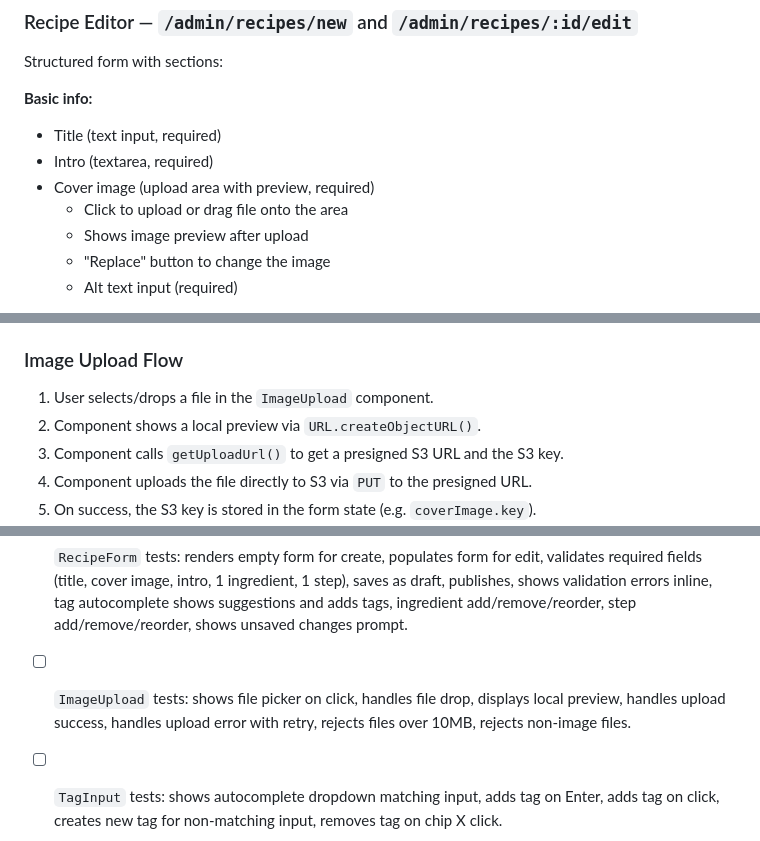
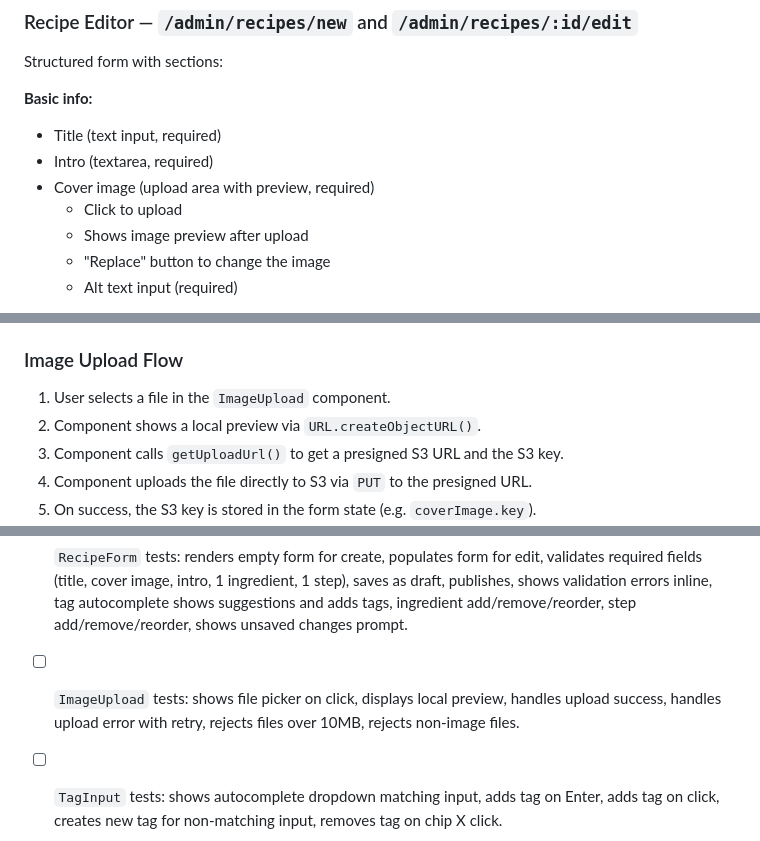
Before and after one commit to vandelay87/personal-website, a Markdown page: docs/prds/admin-interface.md, 3 parts joined by grey strips. Drawn GitHub-style.

Commit message:
docs(admin-interface): drop drag-and-drop file upload from v1
Click-to-upload only. Drag-and-drop deferred to a later iteration.

Co-Authored-By: Claude Opus 4.7 (1M context) <noreply@anthropic.com>

```diff
--- a/docs/prds/admin-interface.md
+++ b/docs/prds/admin-interface.md
@@ -101,7 +102,7 @@ Structured form with sections:
 - Title (text input, required)
 - Intro (textarea, required)
 - Cover image (upload area with preview, required)
-  - Click to upload or drag file onto the area
+  - Click to upload
   - Shows image preview after upload
   - "Replace" button to change the image
   - Alt text input (required)
@@ -283,7 +284,7 @@ Following existing conventions (`src/components/<Name>/<Name>.tsx` + barrel + te
 
 ### Image Upload Flow
 
-1. User selects/drops a file in the `ImageUpload` component.
+1. User selects a file in the `ImageUpload` component.
 2. Component shows a local preview via `URL.createObjectURL()`.
 3. Component calls `getUploadUrl()` to get a presigned S3 URL and the S3 key.
 4. Component uploads the file directly to S3 via `PUT` to the presigned URL.
@@ -424,7 +425,7 @@ Follow test-driven development: write component tests with Vitest + Testing Libr
 - [ ] `AuthContext` tests: provides user info after login, handles logout (clears state), auto-refreshes expired tokens, redirects to login when refresh fails.
 - [ ] `AdminRecipeList` tests: renders recipe list, shows empty state, shows status badges, handles delete with confirmation, handles publish/unpublish toggle.
 - [ ] `RecipeForm` tests: renders empty form for create, populates form for edit, validates required fields (title, cover image, intro, 1 ingredient, 1 step), saves as draft, publishes, shows validation errors inline, tag autocomplete shows suggestions and adds tags, ingredient add/remove/reorder, step add/remove/reorder, shows unsaved changes prompt.
-- [ ] `ImageUpload` tests: shows file picker on click, handles file drop, displays local preview, handles upload success, handles upload error with retry, rejects files over 10MB, rejects non-image files.
+- [ ] `ImageUpload` tests: shows file picker on click, displays local preview, handles upload success, handles upload error with retry, rejects files over 10MB, rejects non-image files.
 - [ ] `TagInput` tests: shows autocomplete dropdown matching input, adds tag on Enter, adds tag on click, creates new tag for non-matching input, removes tag on chip X click.
 - [ ] `IngredientList` tests: adds rows, removes rows (minimum enforced), reorders with move up/down (boundary disabled).
 - [ ] `StepList` tests: adds rows with text + optional image, removes rows (minimum enforced), reorders, step numbers update after reorder.
```
Also changed, not shown: other parts of docs/prds/admin-interface.md (+1 -0 lines).
